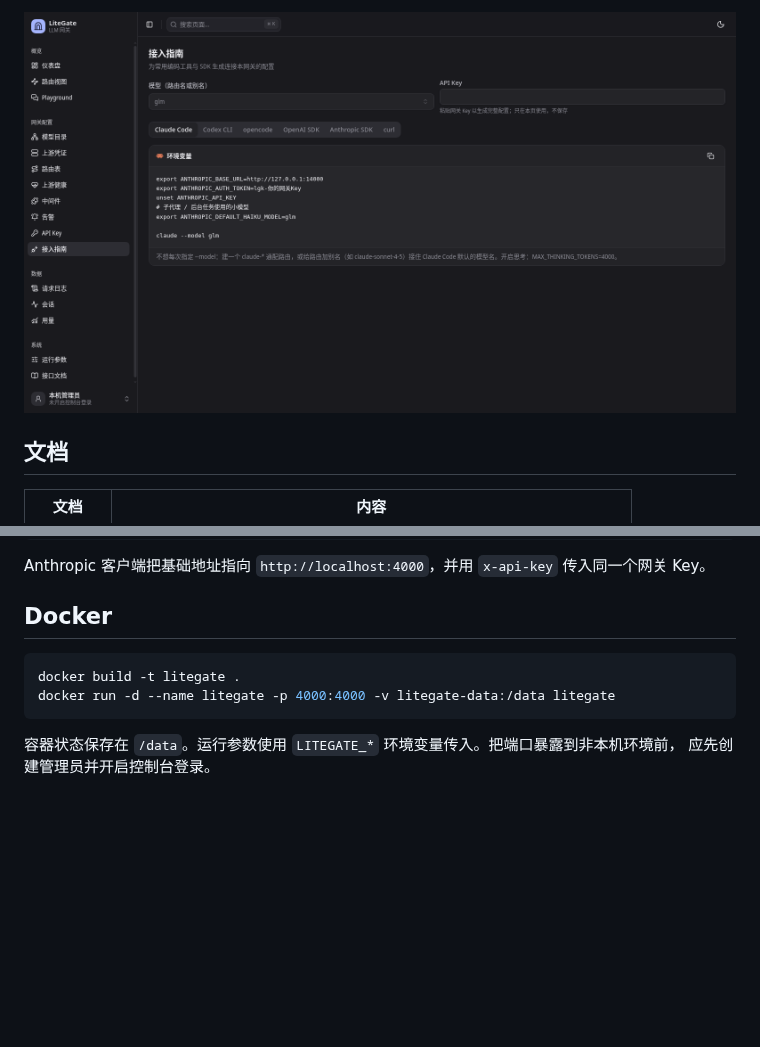
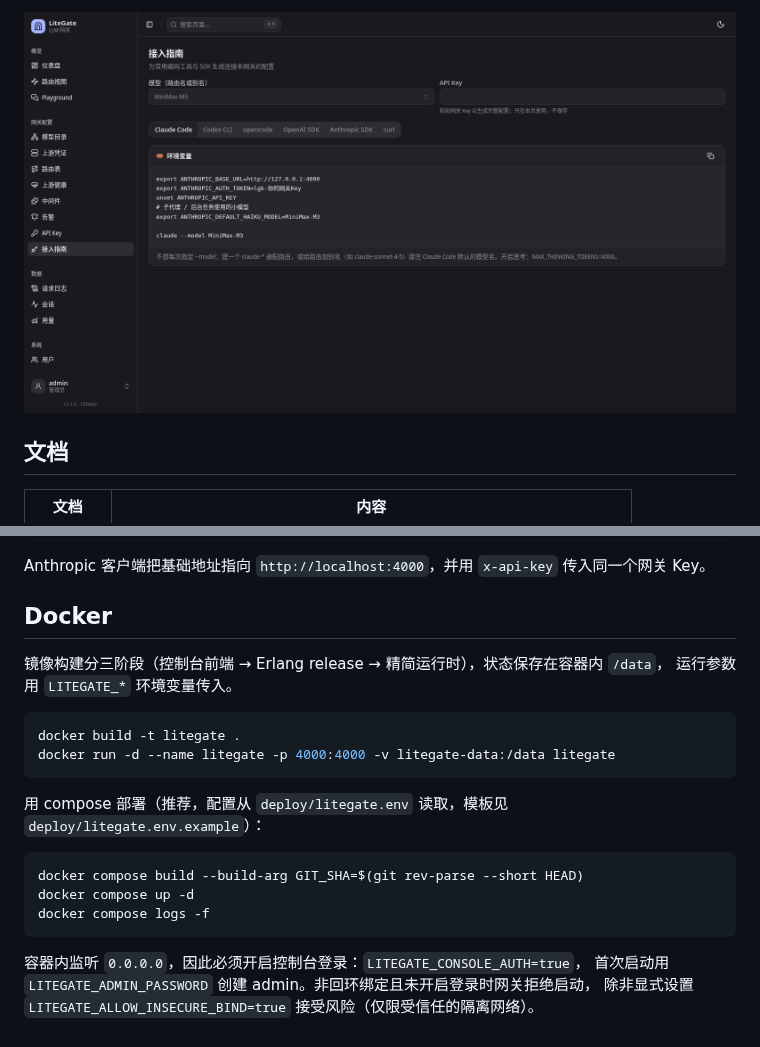
Before and after one commit to AILinkIO/litegate, a Markdown page: README.md, 2 parts joined by grey strips. Drawn GitHub-style; pictures changed too: docs/screenshots/integrations.png; blank space fills up the shorter version.

````diff
--- a/README.md
+++ b/README.md
@@ -58,10 +69,22 @@ Anthropic 客户端把基础地址指向 `http://localhost:4000`，并用 `x-api
 
 ## Docker
 
+镜像构建分三阶段（控制台前端 → Erlang release → 精简运行时），状态保存在容器内 `/data`，
+运行参数用 `LITEGATE_*` 环境变量传入。
+
 ```sh
 docker build -t litegate .
 docker run -d --name litegate -p 4000:4000 -v litegate-data:/data litegate
 ```
 
-容器状态保存在 `/data`。运行参数使用 `LITEGATE_*` 环境变量传入。把端口暴露到非本机环境前，
-应先创建管理员并开启控制台登录。
+用 compose 部署（推荐，配置从 `deploy/litegate.env` 读取，模板见 `deploy/litegate.env.example`）：
+
+```sh
+docker compose build --build-arg GIT_SHA=$(git rev-parse --short HEAD)
+docker compose up -d
+docker compose logs -f
+```
+
+容器内监听 `0.0.0.0`，因此必须开启控制台登录：`LITEGATE_CONSOLE_AUTH=true`，
+首次启动用 `LITEGATE_ADMIN_PASSWORD` 创建 admin。非回环绑定且未开启登录时网关拒绝启动，
+除非显式设置 `LITEGATE_ALLOW_INSECURE_BIND=true` 接受风险（仅限受信任的隔离网络）。
````
Also changed, not shown: other parts of README.md (+12 -1 lines), CHANGELOG.md (added, +64 -0 lines), docs/configuration.md (+1 -1 lines), docs/screenshots/dashboard.png, docs/screenshots/health.png (added), docs/screenshots/route-rules.png (deleted), docs/screenshots/routes.png (added), 2 other files.
